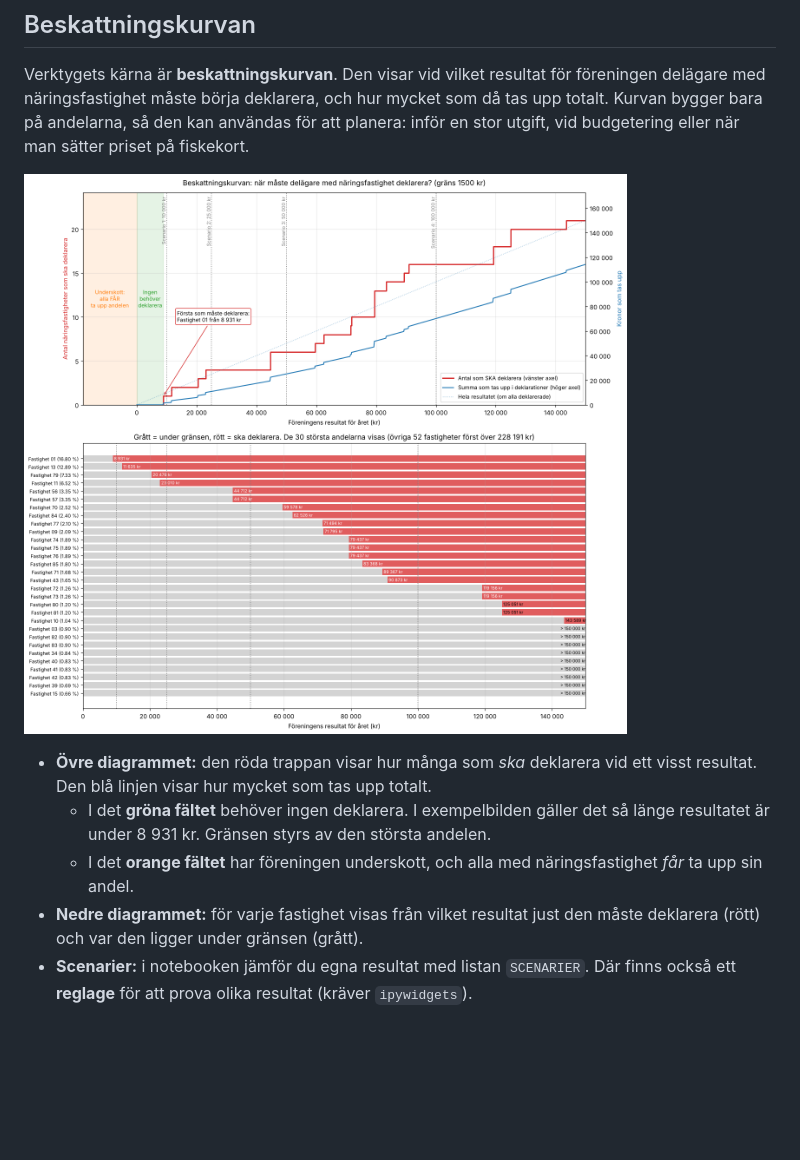
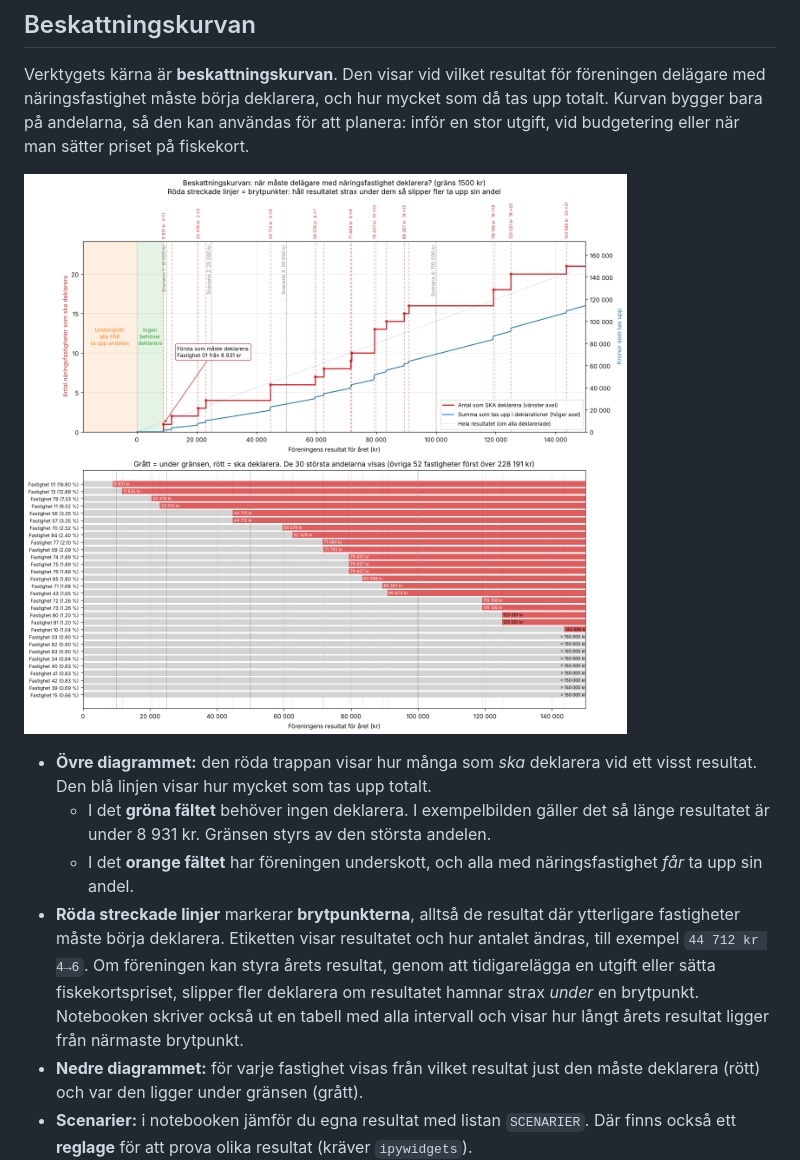
Before and after one commit to HuggeK/beskattningFVOF, a Markdown page: README.md, the part around the change. Drawn GitHub-style; pictures changed too: docs/beskattningskurva.png; blank space fills up the shorter version.

Commit message:
Brytpunkter i beskattningskurvan
- Röda streckade vertikala linjer och punkter vid varje brytpunkt, med
  etikett för resultat och hur antalet som ska deklarera ändras.
- Planeringstabell med resultatintervall och vilka fastigheter som tillkommer.
- Avstånd från årets resultat till närmaste brytpunkt under och över.

Co-Authored-By: Claude Opus 5.5 <noreply@anthropic.com>
Claude-Session: https://claude.ai/code/session_01WDYU7EJZWkpr2StVH9EL7E

```diff
--- a/README.md
+++ b/README.md
@@ -41,6 +41,13 @@ fiskekort.
     länge resultatet är under 8 931 kr. Gränsen styrs av den största andelen.
   - I det **orange fältet** har föreningen underskott, och alla med näringsfastighet
     *får* ta upp sin andel.
+- **Röda streckade linjer** markerar **brytpunkterna**, alltså de resultat där
+  ytterligare fastigheter måste börja deklarera. Etiketten visar resultatet och
+  hur antalet ändras, till exempel `44 712 kr 4→6`. Om föreningen kan styra årets
+  resultat, genom att tidigarelägga en utgift eller sätta fiskekortspriset, slipper
+  fler deklarera om resultatet hamnar strax *under* en brytpunkt. Notebooken
+  skriver också ut en tabell med alla intervall och visar hur långt årets resultat
+  ligger från närmaste brytpunkt.
 - **Nedre diagrammet:** för varje fastighet visas från vilket resultat just den
   måste deklarera (rött) och var den ligger under gränsen (grått).
 - **Scenarier:** i notebooken jämför du egna resultat med listan `SCENARIER`.
```
Also changed, not shown: 1 other file.
